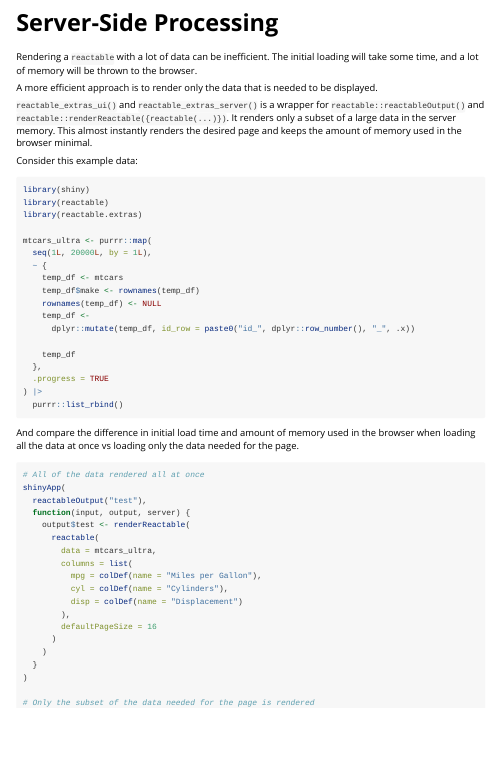
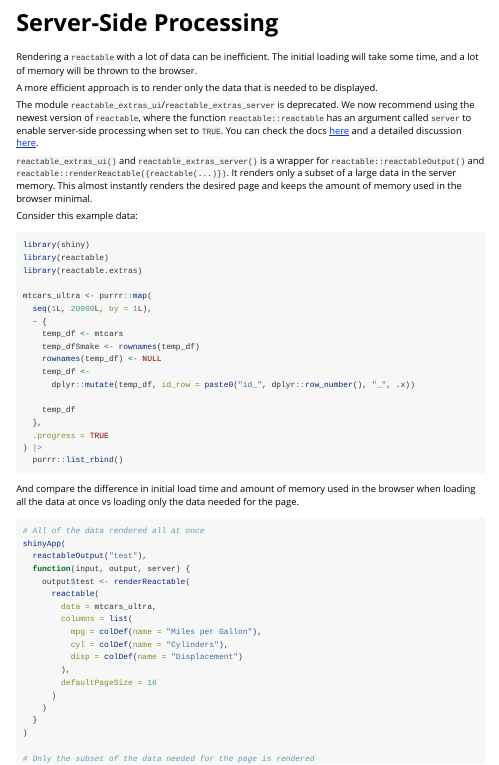
Before and after one commit to Appsilon/reactable.extras, an R Markdown document (vignettes/tutorial/server-side-processing.rmd): the page in a window 1100 px wide, from its top. Rendered offline with R 4.5, knitr and Pandoc, with nearby package versions.

Commit message:
add deprecated message in docstring and vignette

```diff
--- a/vignettes/tutorial/server-side-processing.rmd
+++ b/vignettes/tutorial/server-side-processing.rmd
@@ -10,6 +10,10 @@ vignette: >
 Rendering a `reactable` with a lot of data can be inefficient. The initial loading will take some time, and a lot of memory will be thrown to the browser.
 
 A more efficient approach is to render only the data that is needed to be displayed.
+
+<p class="alert alert-warning">
+The module `reactable_extras_ui`/`reactable_extras_server` is deprecated. We now recommend using the newest version of `reactable`, where the function `reactable::reactable` has an argument called `server` to enable server-side processing when set to `TRUE`. You can check the docs [here](https://glin.github.io/reactable/reference/reactable.html) and a detailed discussion [here](https://github.com/glin/reactable/issues/22#issuecomment-1475649659).
+</p>
 
 `reactable_extras_ui()` and `reactable_extras_server()` is a wrapper for `reactable::reactableOutput()` and `reactable::renderReactable({reactable(...)})`. It renders only a subset of a large data in the server memory. This almost instantly renders the desired page and keeps the amount of memory used in the browser minimal.
 
```
Also changed, not shown: R/reactable-server.R (+6 -1 lines).
